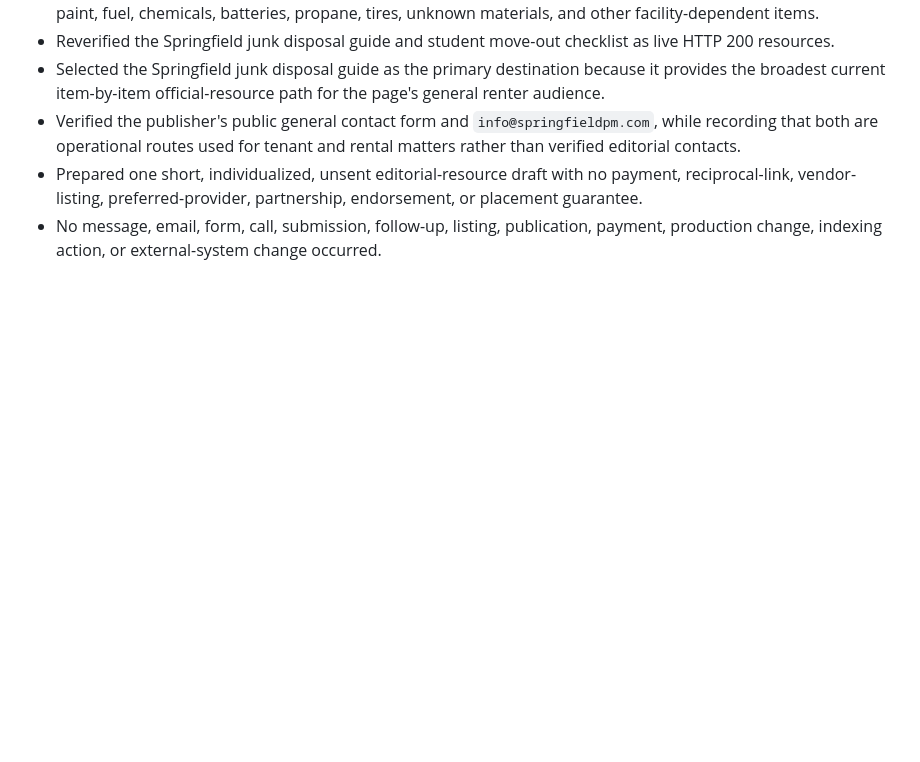
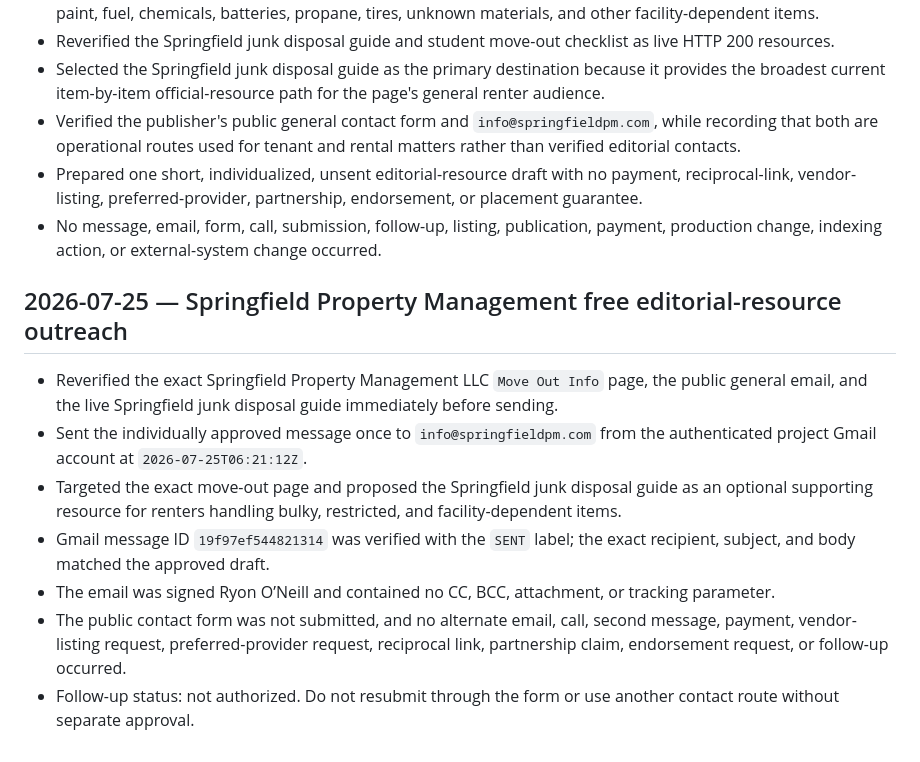
Before and after one commit to ryonrankrent-blip/springfield-junk-removal-service, a Markdown page: docs/change-log.md, the part around the change. Rendered like a GitHub page; blank space fills up the shorter version.

Commit message:
Document Springfield property management outreach result

```diff
--- a/docs/change-log.md
+++ b/docs/change-log.md
@@ -1402,3 +1402,13 @@
 - Verified the publisher's public general contact form and `info@springfieldpm.com`, while recording that both are operational routes used for tenant and rental matters rather than verified editorial contacts.
 - Prepared one short, individualized, unsent editorial-resource draft with no payment, reciprocal-link, vendor-listing, preferred-provider, partnership, endorsement, or placement guarantee.
 - No message, email, form, call, submission, follow-up, listing, publication, payment, production change, indexing action, or external-system change occurred.
+
+## 2026-07-25 — Springfield Property Management free editorial-resource outreach
+
+- Reverified the exact Springfield Property Management LLC `Move Out Info` page, the public general email, and the live Springfield junk disposal guide immediately before sending.
+- Sent the individually approved message once to `info@springfieldpm.com` from the authenticated project Gmail account at `2026-07-25T06:21:12Z`.
+- Targeted the exact move-out page and proposed the Springfield junk disposal guide as an optional supporting resource for renters handling bulky, restricted, and facility-dependent items.
+- Gmail message ID `19f97ef544821314` was verified with the `SENT` label; the exact recipient, subject, and body matched the approved draft.
+- The email was signed Ryon O’Neill and contained no CC, BCC, attachment, or tracking parameter.
+- The public contact form was not submitted, and no alternate email, call, second message, payment, vendor-listing request, preferred-provider request, reciprocal link, partnership claim, endorsement request, or follow-up occurred.
+- Follow-up status: not authorized. Do not resubmit through the form or use another contact route without separate approval.
```
Also changed, not shown: docs/free-backlink-opportunity-tracker-2026-07-24.md (+5 -5 lines), docs/free-backlink-outreach-drafts-2026-07-24.md (+8 -6 lines).
